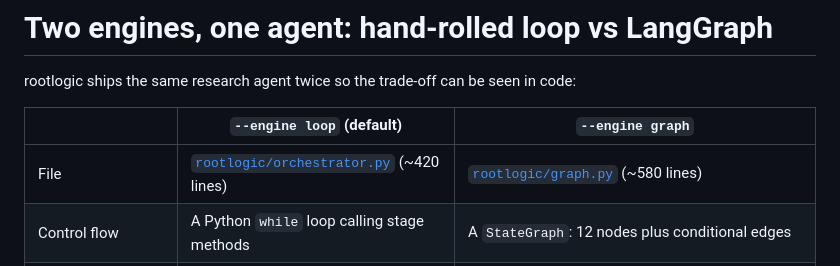
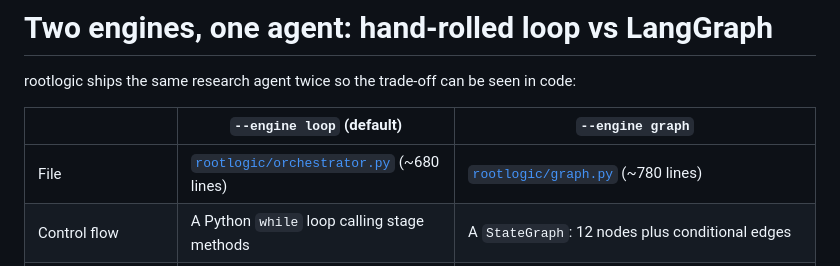
Before and after one commit to Lv1Rookie/rootlogic, a Markdown page: docs/langgraph-vs-loop.md, the part around the change. GitHub-like rendering.

```diff
--- a/docs/langgraph-vs-loop.md
+++ b/docs/langgraph-vs-loop.md
@@ -4,7 +4,7 @@ rootlogic ships the same research agent twice so the trade-off can be seen in co
 
 | | `--engine loop` (default) | `--engine graph` |
 |---|---|---|
-| File | [`rootlogic/orchestrator.py`](../rootlogic/orchestrator.py) (~420 lines) | [`rootlogic/graph.py`](../rootlogic/graph.py) (~580 lines) |
+| File | [`rootlogic/orchestrator.py`](../rootlogic/orchestrator.py) (~680 lines) | [`rootlogic/graph.py`](../rootlogic/graph.py) (~780 lines) |
 | Control flow | A Python `while` loop calling stage methods | A `StateGraph`: 12 nodes plus conditional edges |
 | Parallel sub-agents | `ThreadPoolExecutor` | `Send("research", …)` fan-out, merged by a state reducer |
 | Human decisions | `ui.ask()` / `ui.review_plan()` block the loop | `interrupt()`: a persisted pause that the runner answers with `Command(resume=…)` |
```
Also changed, not shown: README.md (+2 -2 lines).
